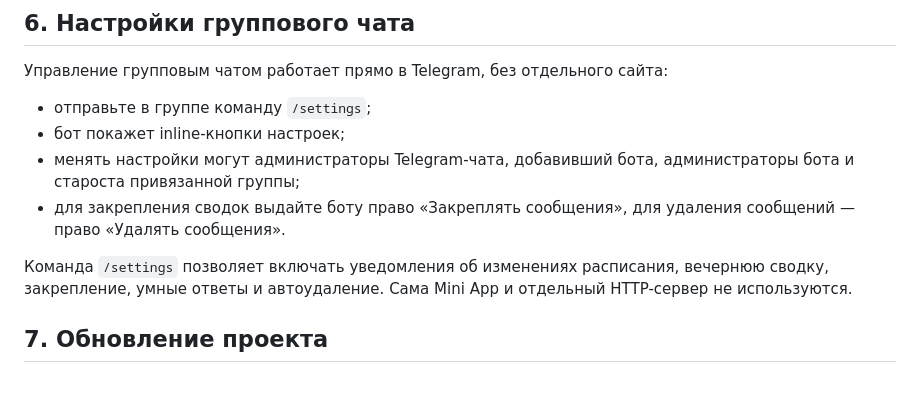
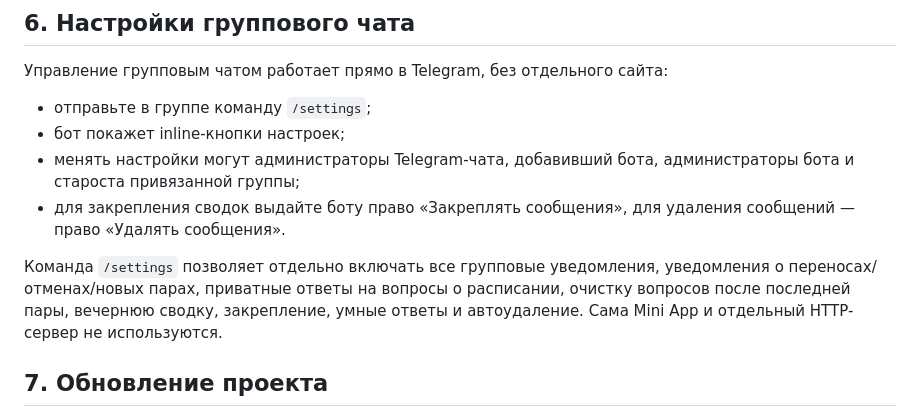
Before and after one commit to dyukk-y/sgugit, a Markdown page: docs/DEPLOY.md, the part around the change. Rendered like a GitHub page; blank space fills up the shorter version.

Commit message:
Document complete Telegram-native group notification and privacy settings

```diff
--- a/docs/DEPLOY.md
+++ b/docs/DEPLOY.md
@@ -57,7 +57,7 @@
 - менять настройки могут администраторы Telegram-чата, добавивший бота, администраторы бота и староста привязанной группы;
 - для закрепления сводок выдайте боту право «Закреплять сообщения», для удаления сообщений — право «Удалять сообщения».
 
-Команда `/settings` позволяет включать уведомления об изменениях расписания, вечернюю сводку, закрепление, умные ответы и автоудаление. Сама Mini App и отдельный HTTP-сервер не используются.
+Команда `/settings` позволяет отдельно включать все групповые уведомления, уведомления о переносах/отменах/новых парах, приватные ответы на вопросы о расписании, очистку вопросов после последней пары, вечернюю сводку, закрепление, умные ответы и автоудаление. Сама Mini App и отдельный HTTP-сервер не используются.
 
 ## 7. Обновление проекта
 
```
